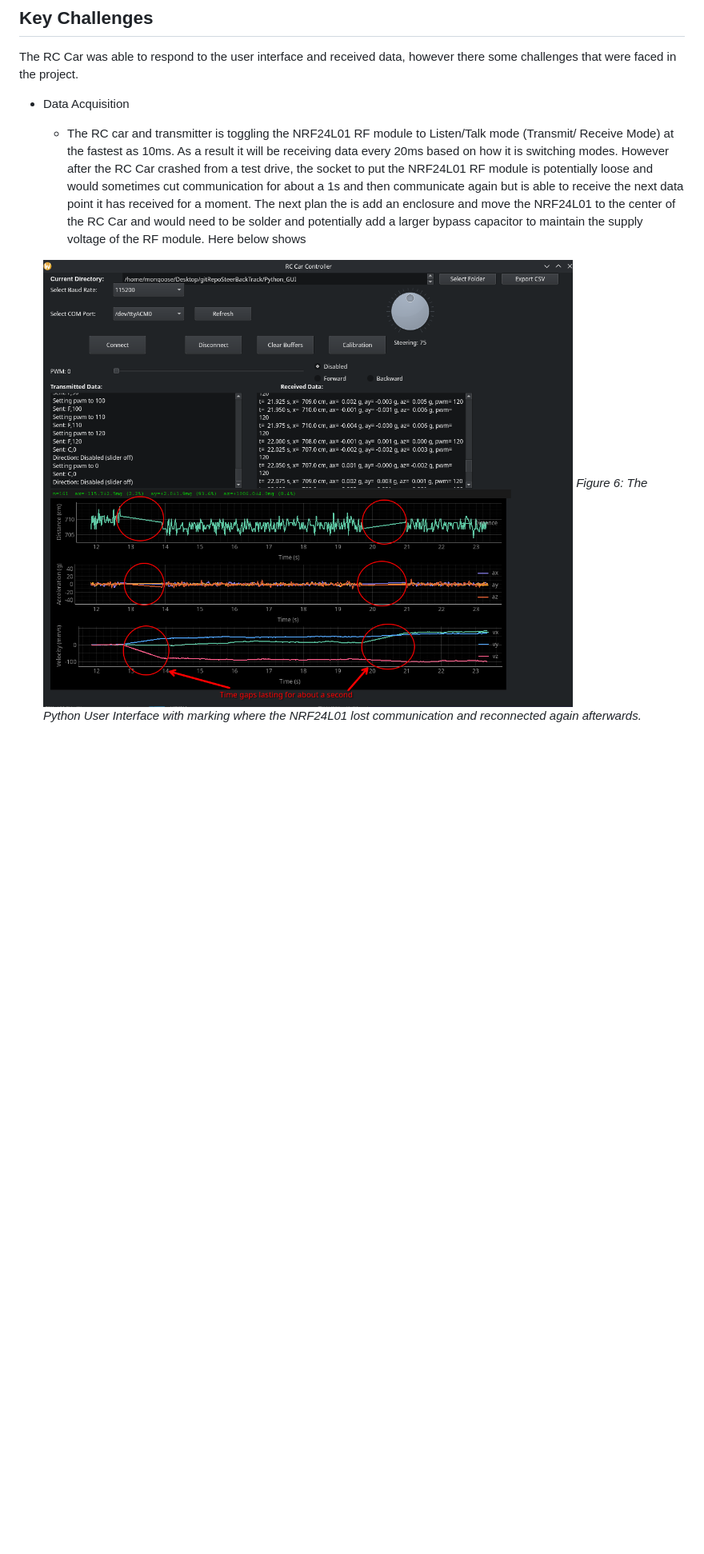
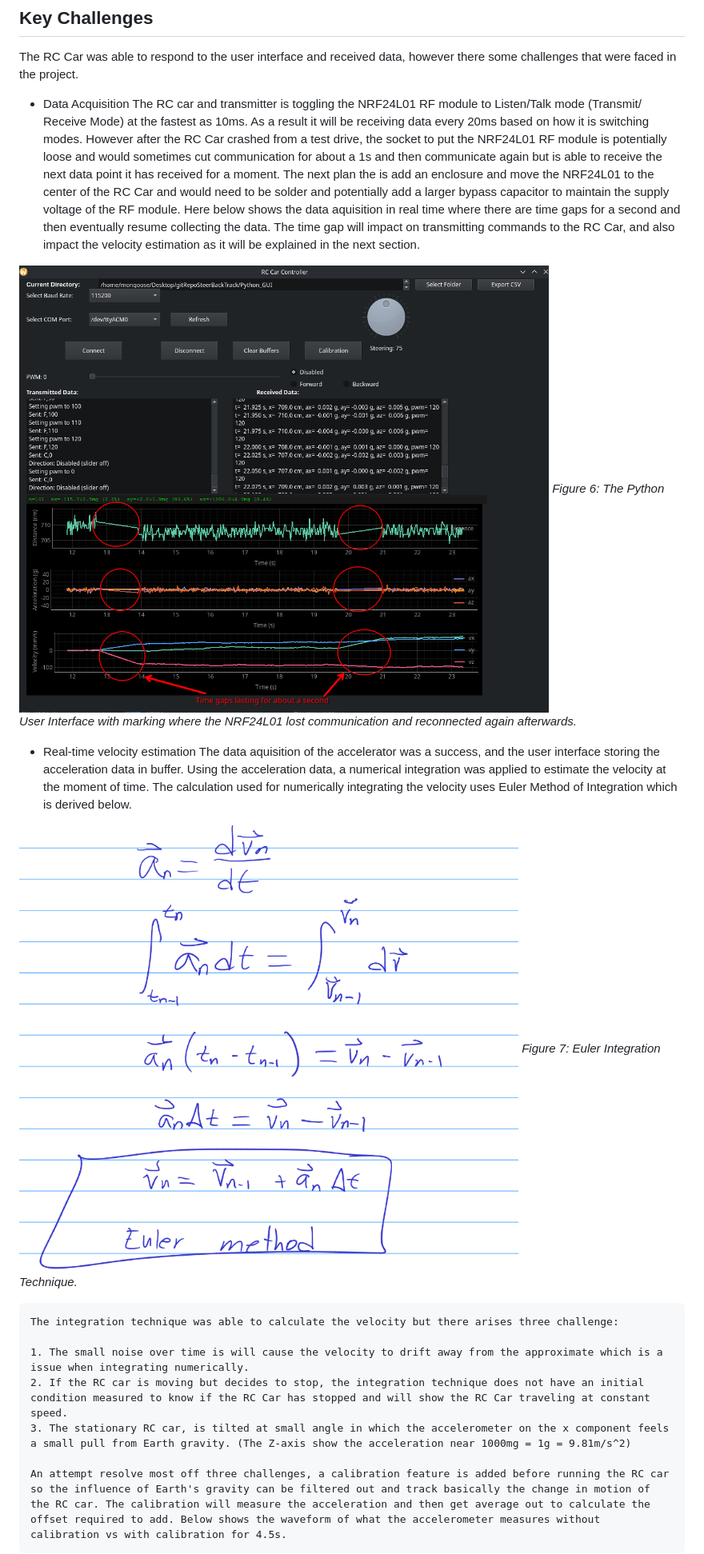
Before and after one commit to eam95/RC_Car_Mark_I, a Markdown page: README.md, the part around the change printed below. Shown: that part at 80% size. GitHub-like rendering; pictures changed too: docs/images/picturesGeneral/EulerIntegrationMethod.png (added); blank space fills up the shorter version.

Commit message:
More Updates on front pg 10:30pm.

```diff
--- a/README.md
+++ b/README.md
@@ -60,8 +60,23 @@ Here is a small video attach of the working project (Will add video soon)
 The RC Car was able to respond to the user interface and received data, however there some challenges that were faced in the project.
 
 - Data Acquisition
-    - The RC car and transmitter is toggling the NRF24L01 RF module to Listen/Talk mode (Transmit/ Receive Mode) at the fastest as 10ms. As a result it will be receiving data every 20ms based on how it is switching modes. However after the RC Car crashed from a test drive, the socket to put the NRF24L01 RF module is potentially loose and would sometimes cut communication for about a 1s and then communicate again but is able to receive the next data point it has received for a moment. The next plan the is add an enclosure and move the NRF24L01 to the center of the RC Car and would need to be solder and potentially add a larger bypass capacitor to maintain the supply voltage of the RF module.
-    Here below shows
+    The RC car and transmitter is toggling the NRF24L01 RF module to Listen/Talk mode (Transmit/ Receive Mode) at the fastest as 10ms. As a result it will be receiving data every 20ms based on how it is switching modes. However after the RC Car crashed from a test drive, the socket to put the NRF24L01 RF module is potentially loose and would sometimes cut communication for about a 1s and then communicate again but is able to receive the next data point it has received for a moment. The next plan the is add an enclosure and move the NRF24L01 to the center of the RC Car and would need to be solder and potentially add a larger bypass capacitor to maintain the supply voltage of the RF module.
+    Here below shows the data aquisition in real time where there are time gaps for a second and then eventually resume collecting the data. The time gap will impact on transmitting commands to the RC Car, and also impact the velocity estimation as it will be explained in the next section.
 
-    ![RC Car](/docs/images/picturesGeneral/timeGapIssue.png)
+![RC Car](/docs/images/picturesGeneral/timeGapIssue.png)
     *Figure 6: The Python User Interface with marking where the NRF24L01 lost communication and reconnected again afterwards.*
+
+- Real-time velocity estimation
+    The data aquisition of the accelerator was a success, and the user interface storing the acceleration data in buffer. Using the acceleration data, a numerical integration was applied to estimate the velocity at the moment of time. The calculation used for numerically integrating the velocity uses Euler Method of Integration which is derived below.
+
+![RC Car](/docs/images/picturesGeneral/EulerIntegrationMethod.png)
+    *Figure 7: Euler Integration Technique.*
+
+    The integration technique was able to calculate the velocity but there arises three challenge:
+
+    1. The small noise over time is will cause the velocity to drift away from the approximate which is a issue when integrating numerically.
+    2. If the RC car is moving but decides to stop, the integration technique does not have an initial condition measured to know if the RC Car has stopped and will show the RC Car traveling at constant speed.
+    3. The stationary RC car, is tilted at small angle in which the accelerometer on the x component feels a small pull from Earth gravity. (The Z-axis show the acceleration near 1000mg = 1g = 9.81m/s^2)
+
+    An attempt resolve most off three challenges, a calibration feature is added before running the RC car so the influence of Earth's gravity can be filtered out and track basically the change in motion of the RC car. The calibration will measure the acceleration and then get average out to calculate the offset required to add. Below shows the waveform of what the accelerometer measures without calibration vs with calibration for 4.5s.
+
```
Also changed, not shown: other parts of README.md (+7 -1 lines), docs/images/picturesGeneral/CalibrationWF.png (added), docs/images/picturesGeneral/NoCalibrationWF.png (added).
